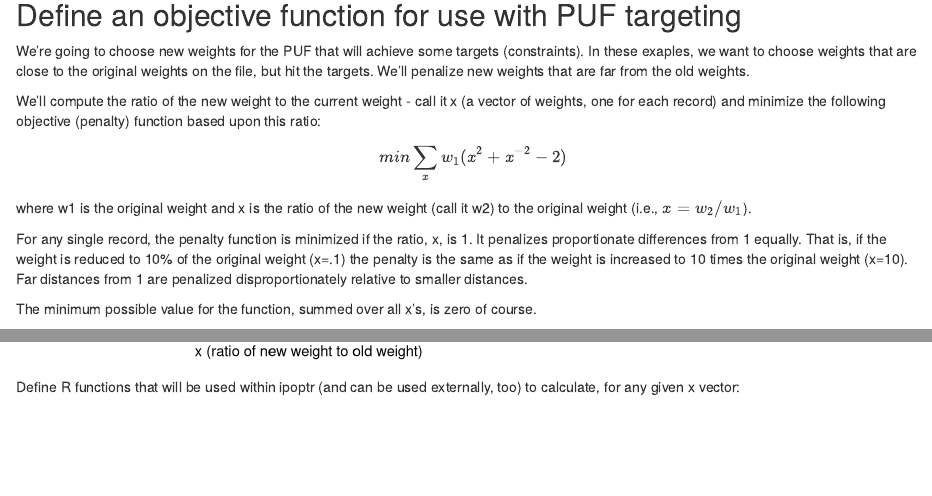
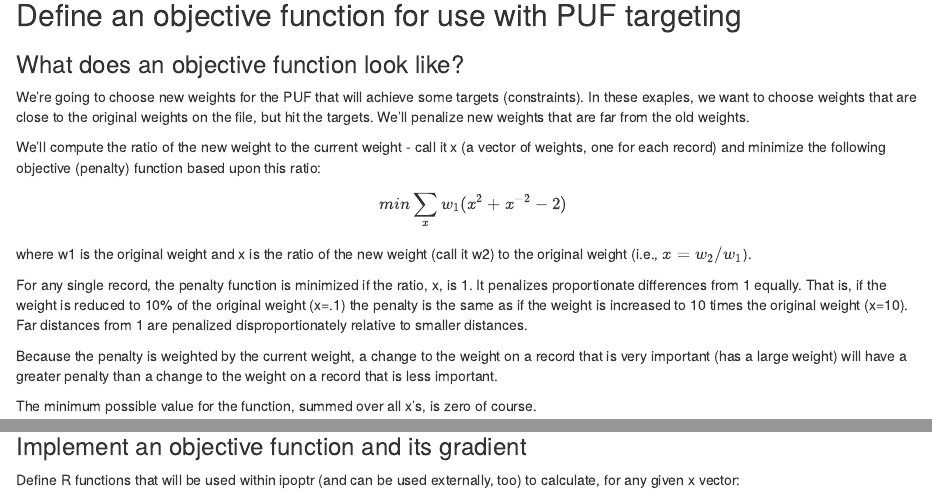
Before and after one commit to yimengyin16/taxdata_weighting, an R Markdown document (r/_overview.rmd): the page in a window 1100 px wide, from 1640 px down, and a second part further down, joined at a grey line. Rendered offline with R 4.5, knitr and Pandoc, with nearby package versions; some code elsewhere in the file could not run offline.

Commit message:
Objective function

````diff
--- a/r/_overview.rmd
+++ b/r/_overview.rmd
@@ -178,6 +178,7 @@ summary(pufsub)
 
 
 ## Define an objective function for use with PUF targeting
+### What does an objective function look like?
 We're going to choose new weights for the PUF that will achieve some targets (constraints). In these exaples, we want to choose weights that are close to the original weights on the file, but hit the targets. We'll penalize new weights that are far from the old weights.
 
 We'll compute the ratio of the new weight to the current weight - call it x (a vector of weights, one for each record) and minimize the following objective (penalty) function based upon this ratio:
@@ -187,6 +188,8 @@ $$min \sum_{x} w_1(x^2 + x^{-2} -2)$$
 where w1 is the original weight and x is the ratio of the new weight (call it w2) to the original weight (i.e., $x=w_2 / w_1$).
 
 For any single record, the penalty function is minimized if the ratio, x, is 1. It penalizes proportionate differences from 1 equally. That is, if the weight is reduced to 10% of the original weight (x=.1) the penalty is the same as if the weight is increased to 10 times the original weight (x=10). Far distances from 1 are penalized disproportionately relative to smaller distances.
+
+Because the penalty is weighted by the current weight, a change to the weight on a record that is very important (has a large weight) will have a greater penalty than a change to the weight on a record that is less important.
 
 The minimum possible value for the function, summed over all x's, is zero of course.
 
@@ -251,6 +254,7 @@ tibble(x=seq(0.01, 100, .01)) %>%
 ```
 
 
+### Implement an objective function and its gradient
 Define R functions that will be used within ipoptr (and can be used externally, too) to calculate, for any given x vector:
 
 + The objective function evaluated at point x (a vector). It returns a single value.
````
Also changed, not shown: r/_overview.nb.html.
